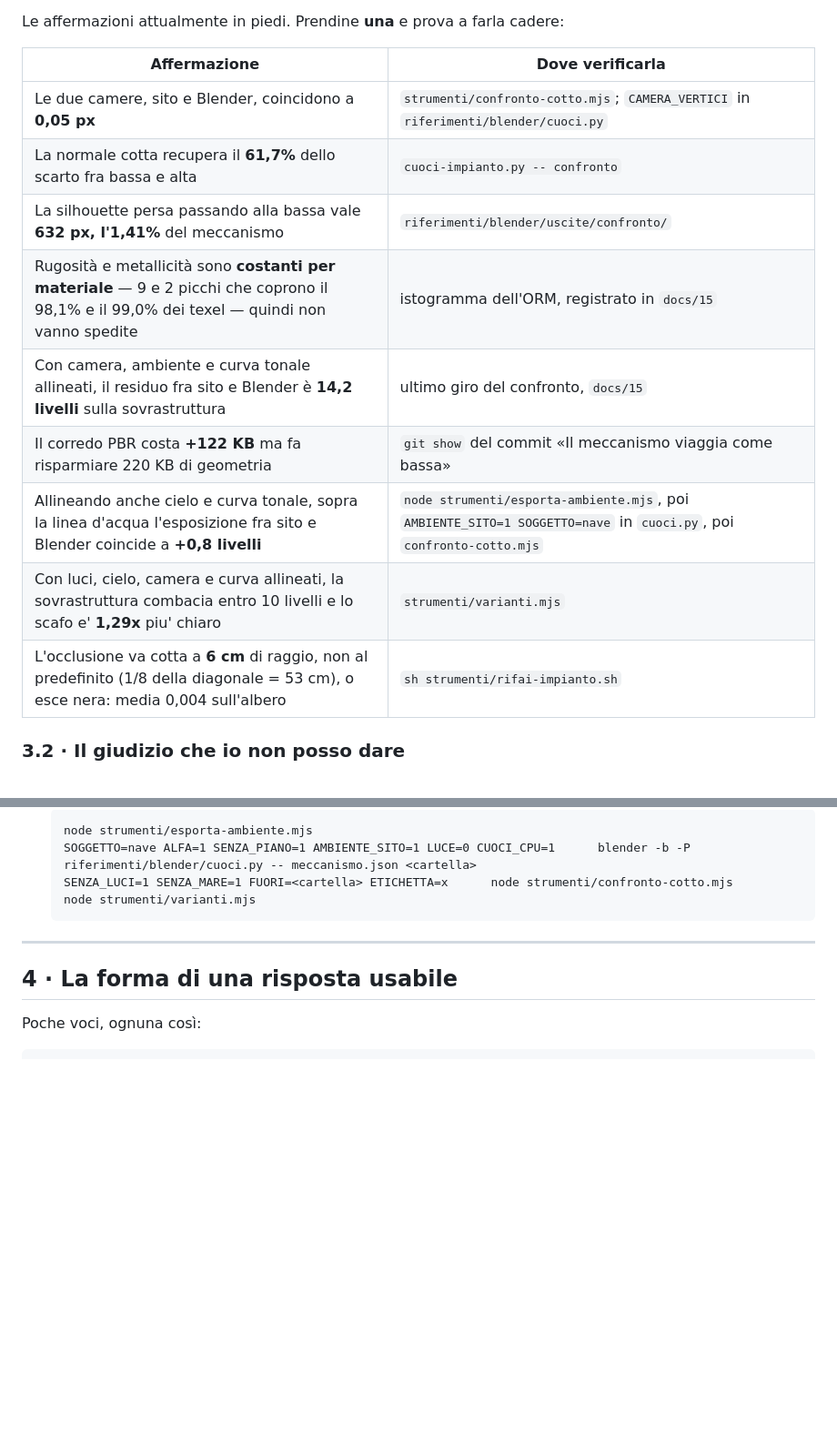
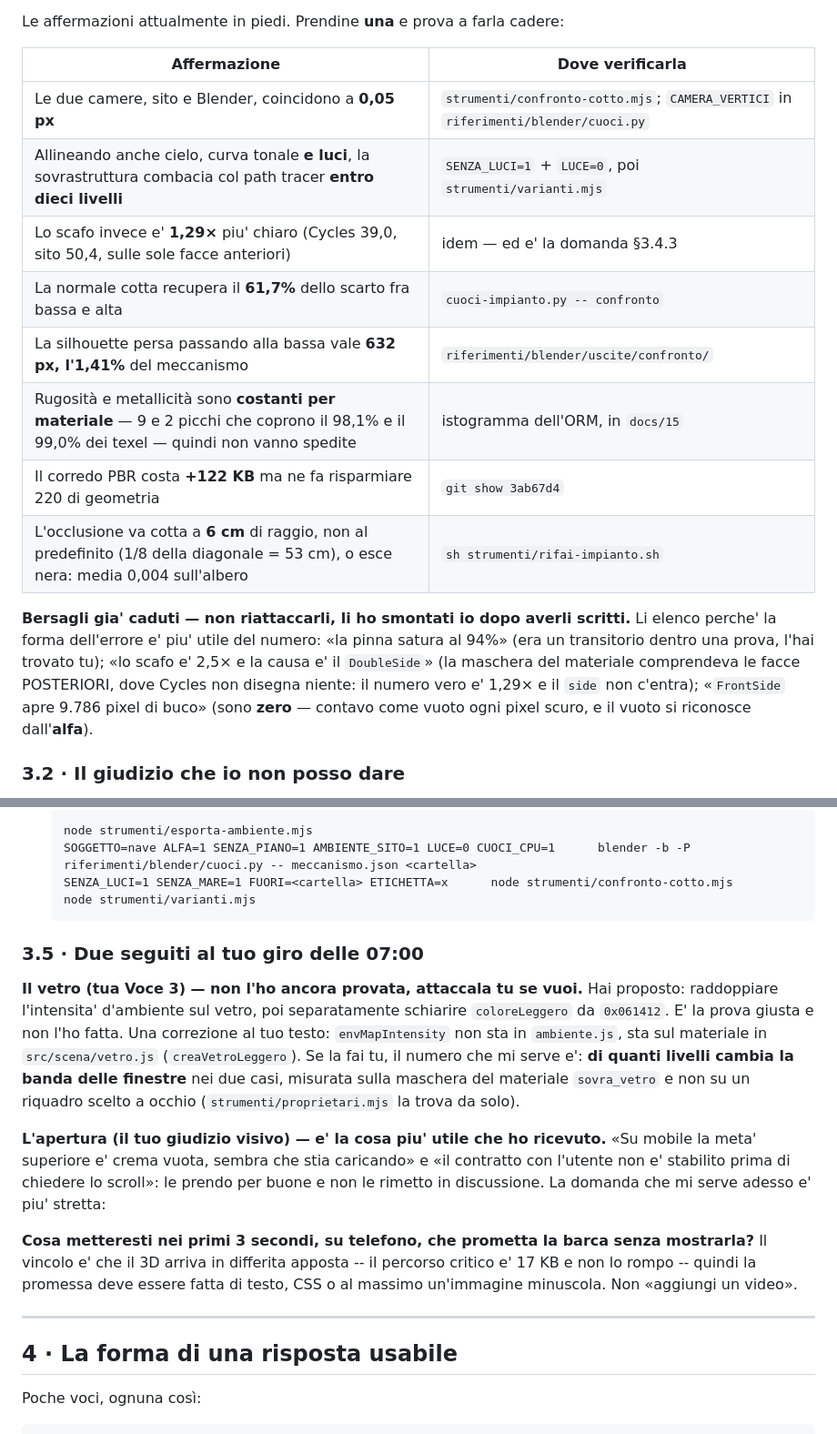
Before and after one commit to Villani85/nautica, a Markdown page: feedback/CHIEDO.md, 2 parts joined by grey strips. Shown at 91% size. Rendered like a GitHub page; blank space fills up the shorter version.

Commit message:
CHIEDO.md prima del giro delle 10:02: via i bersagli gia caduti, dentro due seguiti
I bersagli della tabella erano quelli di stanotte, e da allora ne ho smontati
TRE io stesso: il 94% di saturazione (era un transitorio dentro una prova), il
«2,5x sullo scafo causato dal DoubleSide» (la maschera comprendeva le facce
posteriori, il numero vero e 1,29x e il side non c'entra), e i «9.786 pixel di
buco» (sono zero: contavo come vuoto ogni pixel scuro). Un bersaglio gia caduto
fa perdere un giro, quindi adesso sono elencati come tali -- con la forma
dell'errore, che e piu utile del numero.

Aggiunti due seguiti al giro delle 07:00: la prova sul vetro che avevo promesso
e non ho fatto (con la correzione che envMapIntensity sta in vetro.js, non in
ambiente.js, e la richiesta di misurarla sulla maschera e non a occhio), e una
domanda piu stretta sull'apertura -- cosa mettere nei primi 3 secondi su
telefono che prometta la barca senza mostrarla, dato che il percorso critico e
17 KB e non si rompe.

Co-Authored-By: Claude Opus 5 (1M context) <noreply@anthropic.com>
Claude-Session: https://claude.ai/code/session_01Pt57ugFQzQaeBRGjR96Hmh

````diff
--- a/feedback/CHIEDO.md
+++ b/feedback/CHIEDO.md
@@ -87,14 +91,22 @@ Le affermazioni attualmente in piedi. Prendine **una** e prova a farla cadere:
 | Affermazione | Dove verificarla |
 |---|---|
 | Le due camere, sito e Blender, coincidono a **0,05 px** | `strumenti/confronto-cotto.mjs`; `CAMERA_VERTICI` in `riferimenti/blender/cuoci.py` |
+| Allineando anche cielo, curva tonale **e luci**, la sovrastruttura combacia col path tracer **entro dieci livelli** | `SENZA_LUCI=1` + `LUCE=0`, poi `strumenti/varianti.mjs` |
+| Lo scafo invece e' **1,29×** piu' chiaro (Cycles 39,0, sito 50,4, sulle sole facce anteriori) | idem — ed e' la domanda §3.4.3 |
 | La normale cotta recupera il **61,7%** dello scarto fra bassa e alta | `cuoci-impianto.py -- confronto` |
 | La silhouette persa passando alla bassa vale **632 px, l'1,41%** del meccanismo | `riferimenti/blender/uscite/confronto/` |
-| Rugosità e metallicità sono **costanti per materiale** — 9 e 2 picchi che coprono il 98,1% e il 99,0% dei texel — quindi non vanno spedite | istogramma dell'ORM, registrato in `docs/15` |
-| Con camera, ambiente e curva tonale allineati, il residuo fra sito e Blender è **14,2 livelli** sulla sovrastruttura | ultimo giro del confronto, `docs/15` |
-| Il corredo PBR costa **+122 KB** ma fa risparmiare 220 KB di geometria | `git show` del commit «Il meccanismo viaggia come bassa» |
-| Allineando anche cielo e curva tonale, sopra la linea d'acqua l'esposizione fra sito e Blender coincide a **+0,8 livelli** | `node strumenti/esporta-ambiente.mjs`, poi `AMBIENTE_SITO=1 SOGGETTO=nave` in `cuoci.py`, poi `confronto-cotto.mjs` |
-| Con luci, cielo, camera e curva allineati, la sovrastruttura combacia entro 10 livelli e lo scafo e' **1,29x** piu' chiaro | `strumenti/varianti.mjs` |
+| Rugosità e metallicità sono **costanti per materiale** — 9 e 2 picchi che coprono il 98,1% e il 99,0% dei texel — quindi non vanno spedite | istogramma dell'ORM, in `docs/15` |
+| Il corredo PBR costa **+122 KB** ma ne fa risparmiare 220 di geometria | `git show 3ab67d4` |
 | L'occlusione va cotta a **6 cm** di raggio, non al predefinito (1/8 della diagonale = 53 cm), o esce nera: media 0,004 sull'albero | `sh strumenti/rifai-impianto.sh` |
+
+**Bersagli gia' caduti — non riattaccarli, li ho smontati io dopo averli
+scritti.** Li elenco perche' la forma dell'errore e' piu' utile del numero:
+«la pinna satura al 94%» (era un transitorio dentro una prova, l'hai trovato
+tu); «lo scafo e' 2,5× e la causa e' il `DoubleSide`» (la maschera del
+materiale comprendeva le facce POSTERIORI, dove Cycles non disegna niente:
+il numero vero e' 1,29× e il `side` non c'entra); «`FrontSide` apre 9.786
+pixel di buco» (sono **zero** — contavo come vuoto ogni pixel scuro, e il
+vuoto si riconosce dall'**alfa**).
 
 ### 3.2 · Il giudizio che io non posso dare
 
@@ -165,6 +177,28 @@ Se sì, di quanto, e in che verso? (`src/scena/simulazione.js`, le armoniche e
    SENZA_LUCI=1 SENZA_MARE=1 FUORI=<cartella> ETICHETTA=x      node strumenti/confronto-cotto.mjs
    node strumenti/varianti.mjs
    ```
+
+### 3.5 · Due seguiti al tuo giro delle 07:00
+
+**Il vetro (tua Voce 3) — non l'ho ancora provata, attaccala tu se vuoi.**
+Hai proposto: raddoppiare l'intensita' d'ambiente sul vetro, poi separatamente
+schiarire `coloreLeggero` da `0x061412`. E' la prova giusta e non l'ho fatta.
+Una correzione al tuo testo: `envMapIntensity` non sta in `ambiente.js`, sta
+sul materiale in `src/scena/vetro.js` (`creaVetroLeggero`). Se la fai tu, il
+numero che mi serve e': **di quanti livelli cambia la banda delle finestre**
+nei due casi, misurata sulla maschera del materiale `sovra_vetro` e non su un
+riquadro scelto a occhio (`strumenti/proprietari.mjs` la trova da solo).
+
+**L'apertura (il tuo giudizio visivo) — e' la cosa piu' utile che ho ricevuto.**
+«Su mobile la meta' superiore e' crema vuota, sembra che stia caricando» e «il
+contratto con l'utente non e' stabilito prima di chiedere lo scroll»: le
+prendo per buone e non le rimetto in discussione. La domanda che mi serve
+adesso e' piu' stretta:
+
+**Cosa metteresti nei primi 3 secondi, su telefono, che prometta la barca senza
+mostrarla?** Il vincolo e' che il 3D arriva in differita apposta -- il percorso
+critico e' 17 KB e non lo rompo -- quindi la promessa deve essere fatta di
+testo, CSS o al massimo un'immagine minuscola. Non «aggiungi un video».
 
 ---
 
````
Also changed, not shown: other parts of feedback/CHIEDO.md (+5 -1 lines).
